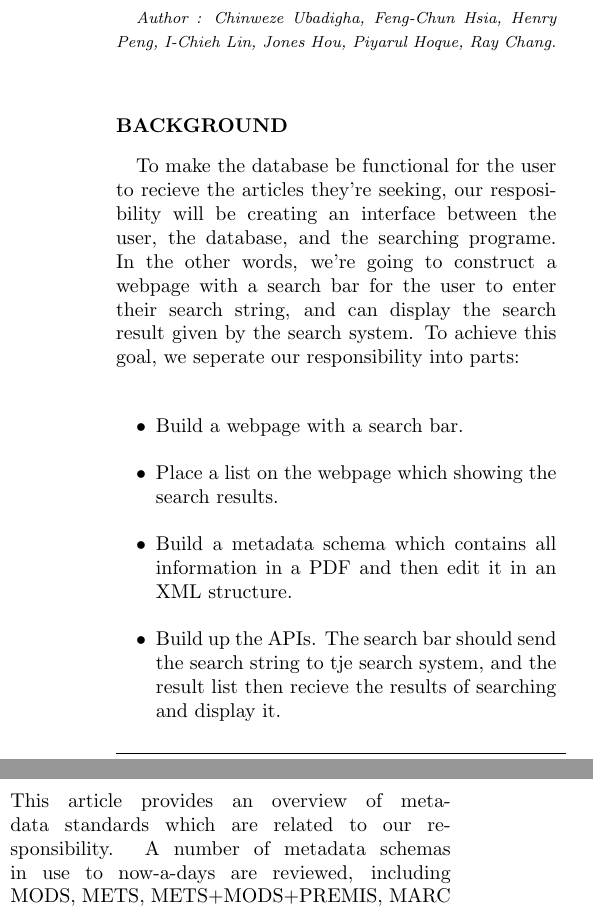
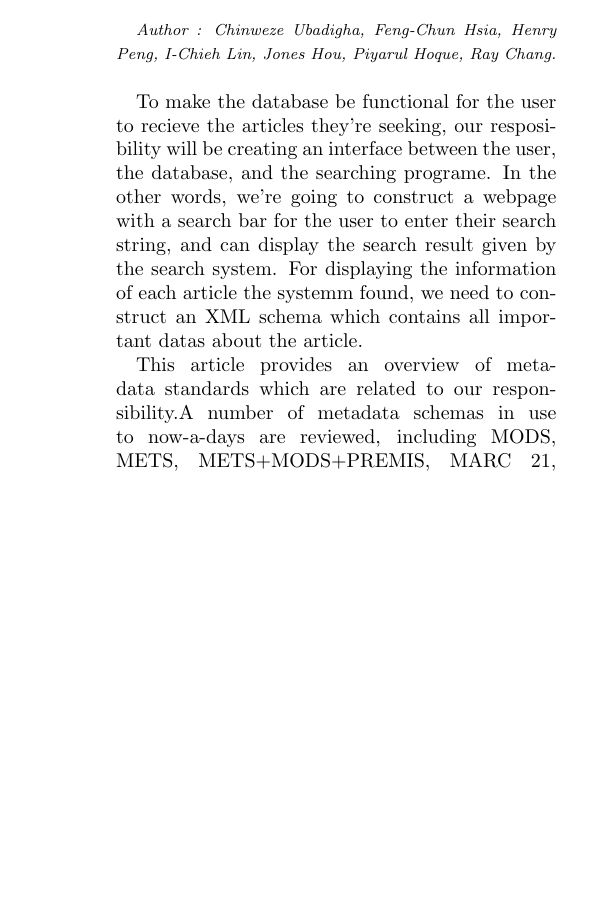
Before and after one commit to josechang/sciinfo, a LaTeX document (Report/Main.tex, which reads Report/Background_EagleUnit.tex): two parts of the columns of page 3 of 22 before the commit and part of one column of page 3 of 22 after it, the two joined at a grey line, cut so that both start at the same text, the shorter picture padded with empty space. Compiled offline with pdfLaTeX.

Commit message:
Edit Background_EagleUnit. Eagle-Unit Jones 2016/06/15

```diff
--- a/Report/Background_EagleUnit.tex
+++ b/Report/Background_EagleUnit.tex
@@ -11,17 +11,10 @@
 \subsection{XML metadata structure}
 
 \textit{\footnotesize Author : Chinweze Ubadigha, Feng-Chun Hsia, Henry Peng, I-Chieh Lin, Jones Hou, Piyarul Hoque, Ray Chang.}\\
-\subsubsection*{BACKGROUND}
-To make the database be functional for the user to recieve the articles they're seeking, our resposibility will be creating an interface between the user, the database, and the searching programe. In the other words, we're going to construct a webpage with a search bar for the user to enter their search string, and can display the search result given by the search system.
-To achieve this goal, we seperate our responsibility into parts:\\
-\begin{itemize}
-	\item Build a webpage with a search bar.
-	\item Place a list on the webpage which showing the search results.
-	\item Build a metadata schema which contains all information in a PDF and then edit it in an XML structure.
-	\item Build up the APIs. The search bar should send the search string to tje search system, and the result list then recieve the results of searching and display it.
-\end{itemize}
-This article provides an overview of metadata standards which are related to our responsibility.
-A number of metadata schemas in use to now-a-days are reviewed, including MODS, METS, METS+MODS+PREMIS, MARC 21, MARCXML, Dublin Core, and  their pros and cons.
+
+To make the database be functional for the user to recieve the articles they're seeking, our resposibility will be creating an interface between the user, the database, and the searching programe. In the other words, we're going to construct a webpage with a search bar for the user to enter their search string, and can display the search result given by the search system. For displaying the information of each article the systemm found, we need to construct an XML schema which contains all important datas about the article.
+
+This article provides an overview of metadata standards which are related to our responsibility.A number of metadata schemas in use to now-a-days are reviewed, including MODS, METS, METS+MODS+PREMIS, MARC 21, MARCXML, Dublin Core, and  their pros and cons.
 Finally, we compare these schemas by examining the characteristics and unique features of them.
 We are able to rank them and suggest the optimum standard to build our XML structures.
 XML is a markup language that defines a set of rules for encoding the documents in a format,  which is both human-readable and machine-readable.
```
